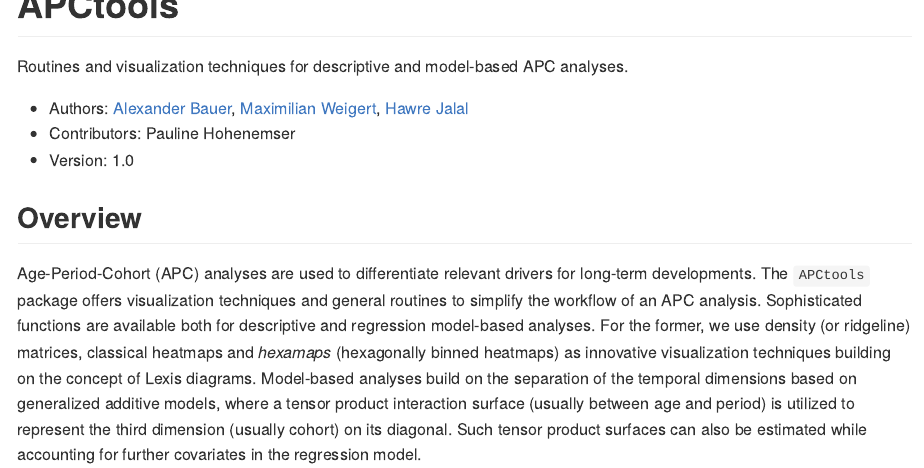
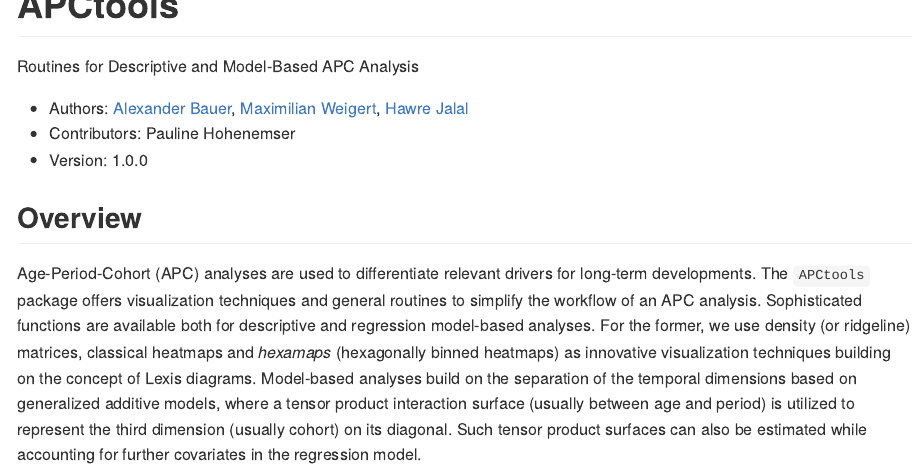
Before and after one commit to bauer-alex/APCtools, an R Markdown document (README.Rmd): the page in a window 1100 px wide, from its top. The pictures show the output file README.md that the author committed with the source, drawn offline in the style of GitHub; badge pictures from the web are left out.

Commit message:
minor fixes of vignette title, readme title and one test

```diff
--- a/README.Rmd
+++ b/README.Rmd
@@ -15,11 +15,11 @@ opts_chunk$set(warning=FALSE)
 [![GPL-3 license](https://img.shields.io/badge/license-GPL--3.0-brightgreen.svg)](https://opensource.org/licenses/GPL-3.0)
 <!-- badges: end -->
 
-Routines and visualization techniques for descriptive and model-based APC analyses.
+Routines for Descriptive and Model-Based APC Analysis
 
 * Authors: [Alexander Bauer](https://www.en.stablab.stat.uni-muenchen.de/people/doktoranden/bauer1/index.html), [Maximilian Weigert](https://www.en.stablab.stat.uni-muenchen.de/people/doktoranden/weigert/index.html), [Hawre Jalal](https://www.publichealth.pitt.edu/home/directory/hawre-jalal)
 * Contributors: Pauline Hohenemser
-* Version: 1.0
+* Version: 1.0.0
 
 
 ## Overview
```
Also changed, not shown: vignettes/main_functionality.Rmd (+1 -1 lines), README.md, 1 other file.
